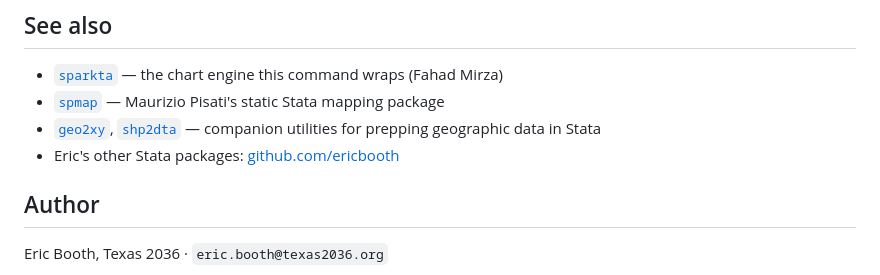
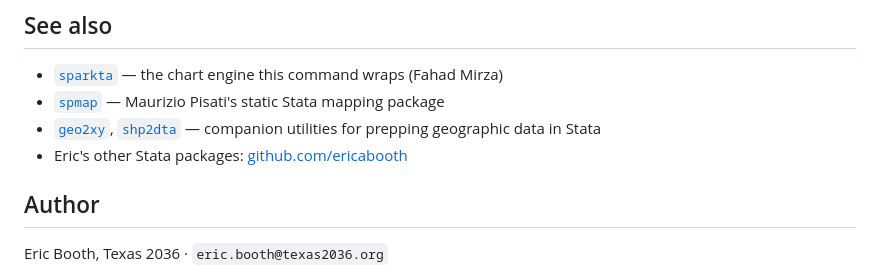
Before and after one commit to texas-2036/sparkta2-stata-public, a Markdown page: README.md, the part around the change. Drawn GitHub-style.

```diff
--- a/README.md
+++ b/README.md
@@ -338,7 +338,7 @@ MIT for `sparkta2`. `sparkta` is MIT-licensed by Fahad Mirza (refer to that repo
 - [`sparkta`](https://github.com/fahad-mirza/sparkta_stata) — the chart engine this command wraps (Fahad Mirza)
 - [`spmap`](https://www.stata-journal.com/article.html?article=gr0008) — Maurizio Pisati's static Stata mapping package
 - [`geo2xy`](https://www.stata-journal.com/article.html?article=gr0067), [`shp2dta`](https://www.stata-journal.com/article.html?article=dm0094) — companion utilities for prepping geographic data in Stata
-- Eric's other Stata packages: [github.com/ericbooth](https://github.com/ericbooth)
+- Eric's other Stata packages: [github.com/ericabooth](https://github.com/ericabooth)
 
 ## Author
 
```
